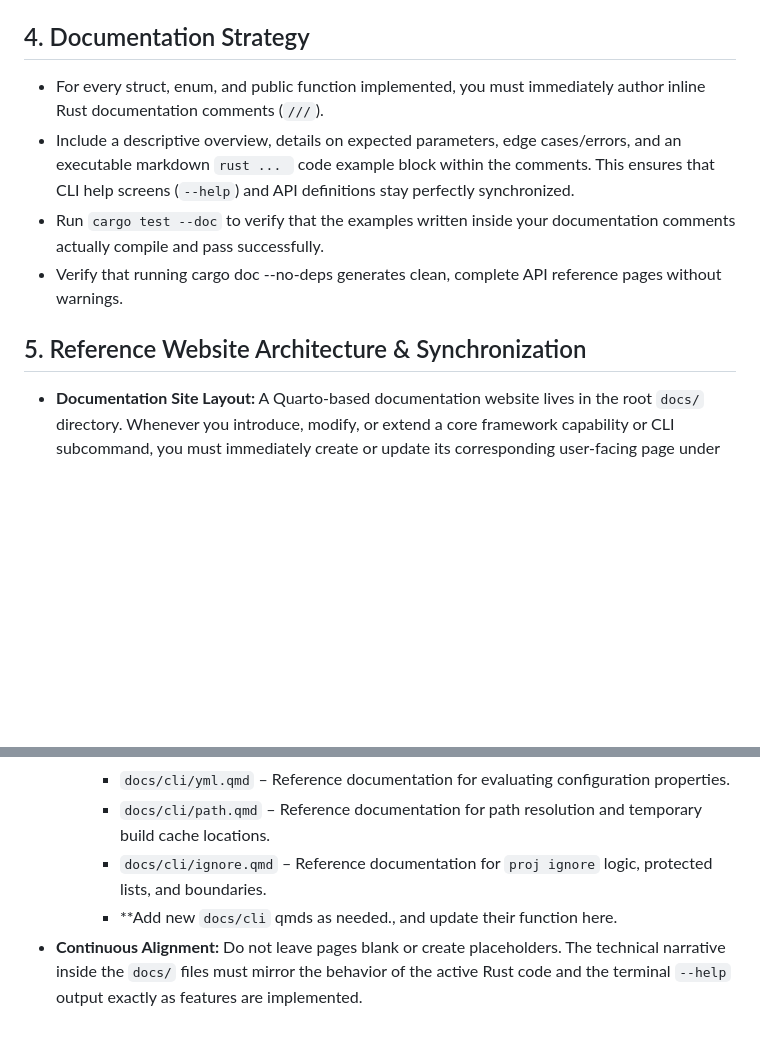
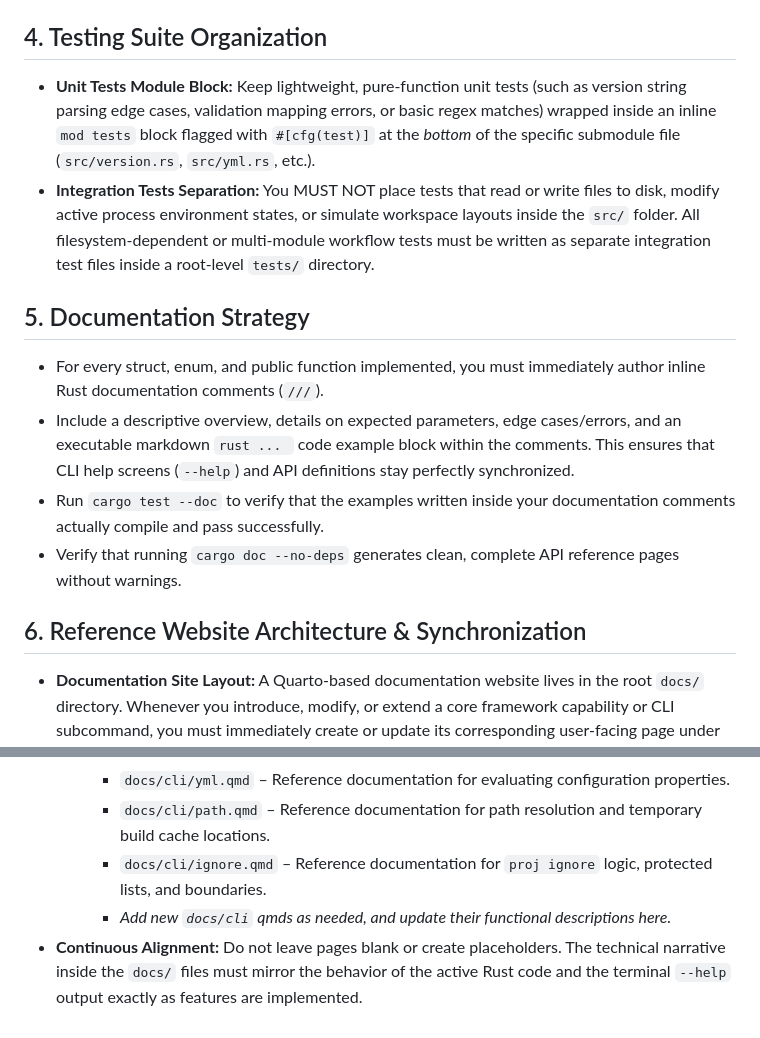
Before and after one commit to SATVILab/proj-core, a Markdown page: AGENTS.md, 2 parts joined by grey strips. GitHub-like rendering; blank space fills up the shorter version.

Commit message:
Update AGENTS.md further

`````diff
--- a/AGENTS.md
+++ b/AGENTS.md
@@ -17,13 +17,17 @@
   - `src/yml.rs` for `_proj.yml` structural validation and default parameter injection.
   - `src/ignore.rs` for workspace file-system scanning and the demarcation slicing engine.
 
-## 4. Documentation Strategy
+## 4. Testing Suite Organization
+- **Unit Tests Module Block:** Keep lightweight, pure-function unit tests (such as version string parsing edge cases, validation mapping errors, or basic regex matches) wrapped inside an inline `mod tests` block flagged with `#[cfg(test)]` at the *bottom* of the specific submodule file (`src/version.rs`, `src/yml.rs`, etc.).
+- **Integration Tests Separation:** You MUST NOT place tests that read or write files to disk, modify active process environment states, or simulate workspace layouts inside the `src/` folder. All filesystem-dependent or multi-module workflow tests must be written as separate integration test files inside a root-level `tests/` directory.
+
+## 5. Documentation Strategy
 - For every struct, enum, and public function implemented, you must immediately author inline Rust documentation comments (`///`).
 - Include a descriptive overview, details on expected parameters, edge cases/errors, and an executable markdown ````rust ... ```` code example block within the comments. This ensures that CLI help screens (`--help`) and API definitions stay perfectly synchronized.
 - Run `cargo test --doc` to verify that the examples written inside your documentation comments actually compile and pass successfully.
-- Verify that running cargo doc --no-deps generates clean, complete API reference pages without warnings.
+- Verify that running `cargo doc --no-deps` generates clean, complete API reference pages without warnings.
 
-## 5. Reference Website Architecture & Synchronization
+## 6. Reference Website Architecture & Synchronization
 - **Documentation Site Layout:** A Quarto-based documentation website lives in the root `docs/` directory. Whenever you introduce, modify, or extend a core framework capability or CLI subcommand, you must immediately create or update its corresponding user-facing page under this structure:
   - `docs/index.qmd` – High-level onboarding introduction and quick-start summary.
   - `docs/install.qmd` – Platform prerequisite setup guidelines (WSL2/Linux/macOS).
@@ -33,5 +37,5 @@
     - `docs/cli/yml.qmd` – Reference documentation for evaluating configuration properties.
     - `docs/cli/path.qmd` – Reference documentation for path resolution and temporary build cache locations.
     - `docs/cli/ignore.qmd` – Reference documentation for `proj ignore` logic, protected lists, and boundaries.
-    - **Add new `docs/cli` qmds as needed., and update their function here.
+    - *Add new `docs/cli` qmds as needed, and update their functional descriptions here.*
 - **Continuous Alignment:** Do not leave pages blank or create placeholders. The technical narrative inside the `docs/` files must mirror the behavior of the active Rust code and the terminal `--help` output exactly as features are implemented.
`````
